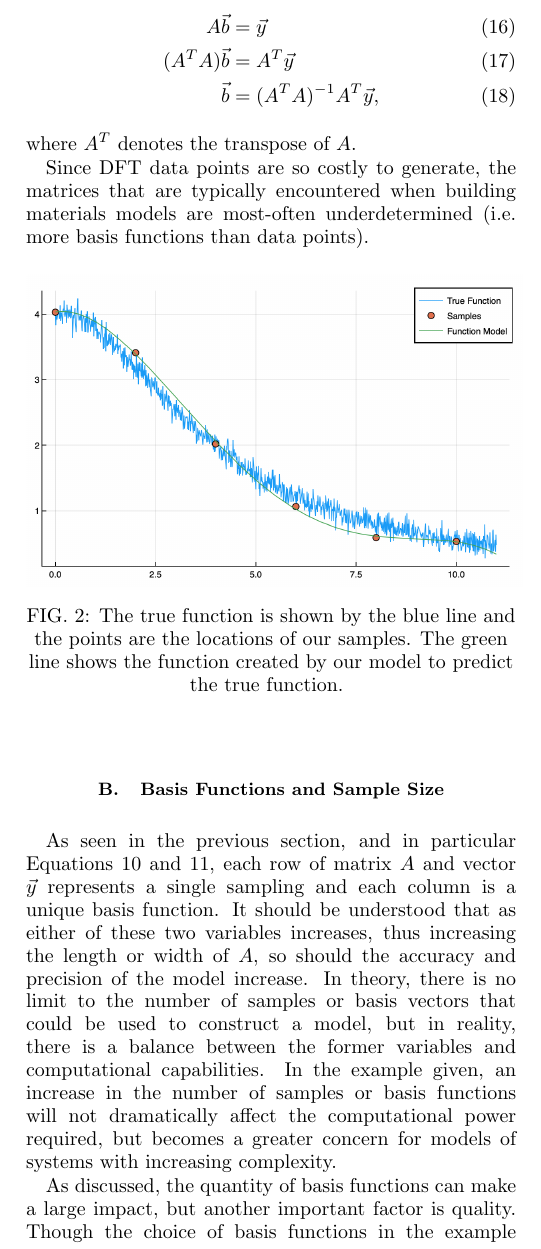
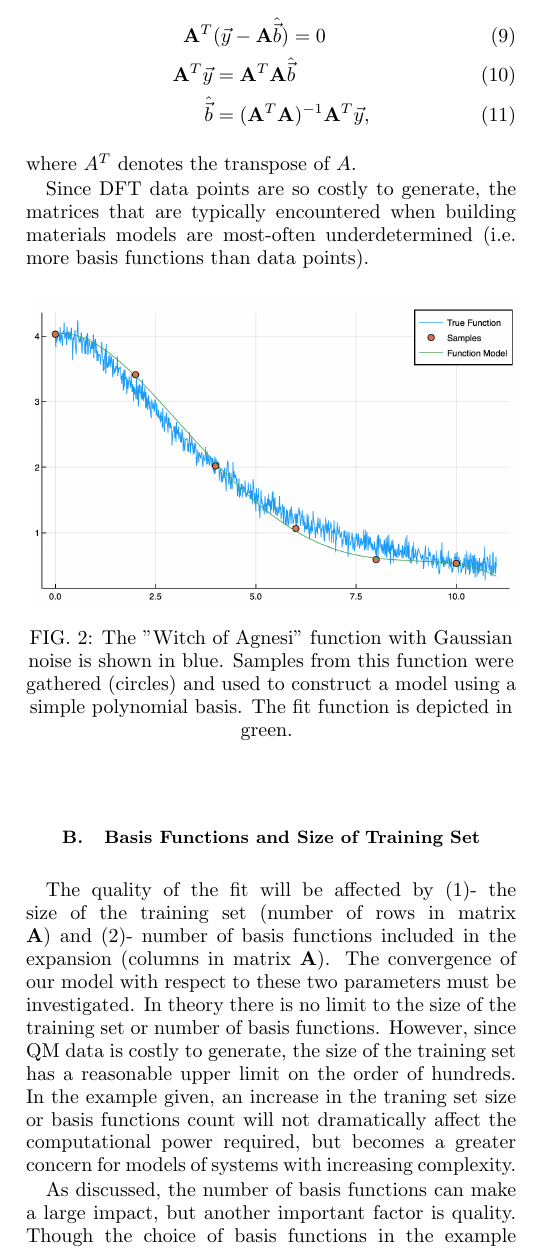
Before and after one commit to LincolnHoughton/Undergraduate_Thesis, a LaTeX thesis (latex/Senior_thesis.tex, which reads latex/Background.tex): part of one column of page 2 of 11, cut at the place of the change. Compiled offline with pdfLaTeX.

Commit message:
Continued word-smithing

```diff
--- a/latex/Background.tex
+++ b/latex/Background.tex
@@ -106,9 +106,9 @@ The solution vector $\vec{b}$ is the well-known least squares solution to the sy
 In an overdetermined system, since the column vectors don't span the space that they live in, there may be no vectors $\vec{b}$ that solve the system.  The "closest" solution vector can be found by solving a slightly modified problem where the vector $\vec{y}$ is projected onto the subspace formed by the columns.  This is eqivalent to the well-known least squares approach and can be written in matrix form as:
 
 \begin{align}
-A\vec{b} &= \vec{y} \\
-(A^TA)\vec{b} &= A^T\vec{y} \\
-\vec{b} &= (A^TA)^{-1}A^T\vec{y}, \label{eq:bSolve}
+\mathbf{A}^T&(\vec{y} - \mathbf{A} \hat{\vec{b}}) = 0 \\
+\mathbf{A}^T\vec{y} &= \mathbf{A}^T\mathbf{A}\hat{\vec{b}} \\
+\hat{\vec{b}} &= (\mathbf{A}^T\mathbf{A})^{-1}\mathbf{A}^T\vec{y}, \label{eq:bSolve}
 \end{align}
 where $A^T$ denotes the transpose of $A$.
 
@@ -122,15 +122,15 @@ Since DFT data points are so costly to generate, the matrices that are typically
 
 \begin{figure}[h]
 \includegraphics[scale = 0.4]{Figures/func1True}
-\caption{The true function is shown by the blue line and the points are the locations of our samples. The green line shows the function created by our model to predict the true function.
+\caption{The "Witch of Agnesi" function with Gaussian noise is shown in blue.  Samples from this function were gathered (circles) and used to construct a model using a simple polynomial basis.  The fit function is depicted in green.
 \label{fig:func1True}}
 \end{figure}
 
 
 
-\subsection{Basis Functions and Sample Size}\label{Sect:samplesAndFunctions}
-\par As seen in the previous section, and in particular Equations \ref{eq:LinAlgSubscript} and \ref{eq:realValues}, each row of matrix $A$ and vector $\vec{y}$ represents a single sampling and each column is a unique basis function. It should be understood that as either of these two variables increases, thus increasing the length or width of $A$, so should the accuracy and precision of the model increase. In theory, there is no limit to the number of samples or basis vectors that could be used to construct a model, but in reality, there is a balance between the former variables and computational capabilities. In the example given, an increase in the number of samples or basis functions will not dramatically affect the computational power required, but becomes a greater concern for models of systems with increasing complexity.
-\par As discussed, the quantity of basis functions can make a large impact, but another important factor is quality. Though the choice of basis functions in the example above was simple, it can often be a difficult choice. Consider, for example, a Fourier basis. The equivalent of Equation \ref{eq:LinAlgSubscript} in this basis would be
+\subsection{Basis Functions and Size of Training Set}\label{Sect:samplesAndFunctions}
+\par The quality of the fit will be affected by (1)- the size of the training set (number of rows in matrix $\mathbf{A}$) and (2)- number of basis functions included in the expansion (columns in matrix $\mathbf{A}$). The convergence of our model with respect to these two parameters must be investigated. In theory there is no limit to the size of the training set or number of basis functions. However, since QM data is costly to generate, the size of the training set has a reasonable upper limit on the order of hundreds. In the example given, an increase in the traning set size or basis functions count will not dramatically affect the computational power required, but becomes a greater concern for models of systems with increasing complexity.
+\par As discussed, the number of basis functions can make a large impact, but another important factor is quality. Though the choice of basis functions in the example above was simple, it can often be a difficult choice. Consider, for example, a Fourier basis. The equivalent of Equation \ref{eq:LinAlgSubscript} in this basis would be
 
 \begin{equation} \label{eq:fourierBasis}
 \begin{bmatrix}
```
Also changed, not shown: latex/Procedures.tex (+1 -1 lines), latex/Background.tex (8 more changed lines).
